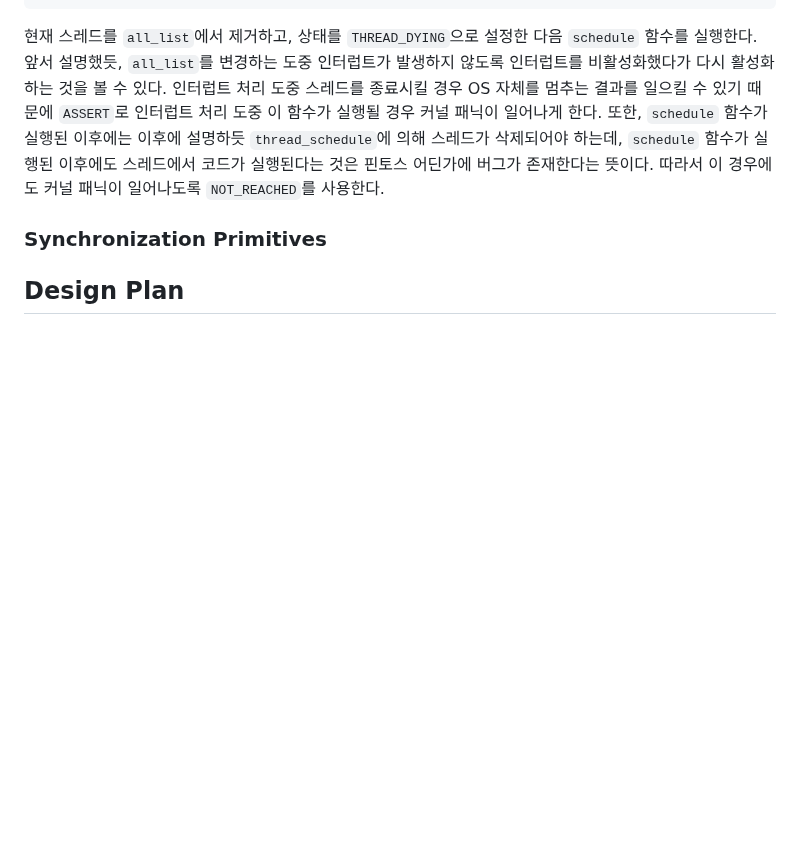
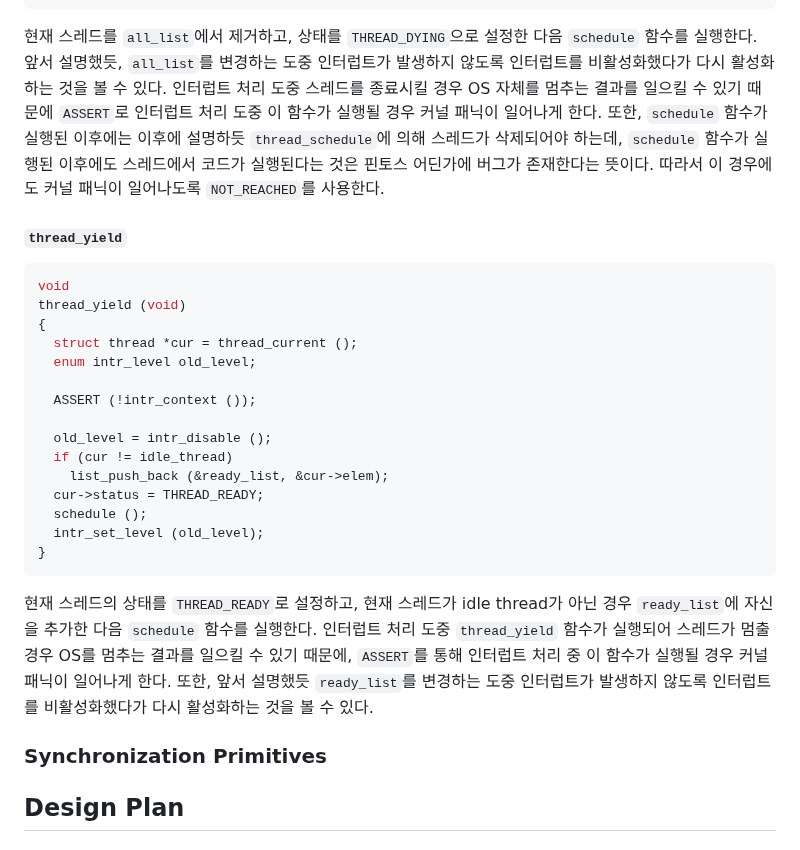
Before and after one commit to sohnryang/csed312, a Markdown page: design/project1.md, the part around the change. Drawn GitHub-style; blank space fills up the shorter version.

Commit message:
docs(project1): document `thread_yield`

````diff
--- a/design/project1.md
+++ b/design/project1.md
@@ -235,6 +235,28 @@ thread_exit (void)
 
 현재 스레드를 `all_list`에서 제거하고, 상태를 `THREAD_DYING`으로 설정한 다음 `schedule` 함수를 실행한다. 앞서 설명했듯, `all_list`를 변경하는 도중 인터럽트가 발생하지 않도록 인터럽트를 비활성화했다가 다시 활성화하는 것을 볼 수 있다. 인터럽트 처리 도중 스레드를 종료시킬 경우 OS 자체를 멈추는 결과를 일으킬 수 있기 때문에 `ASSERT`로 인터럽트 처리 도중 이 함수가 실행될 경우 커널 패닉이 일어나게 한다. 또한, `schedule` 함수가 실행된 이후에는 이후에 설명하듯 `thread_schedule`에 의해 스레드가 삭제되어야 하는데, `schedule` 함수가 실행된 이후에도 스레드에서 코드가 실행된다는 것은 핀토스 어딘가에 버그가 존재한다는 뜻이다. 따라서 이 경우에도 커널 패닉이 일어나도록 `NOT_REACHED`를 사용한다.
 
+##### `thread_yield`
+
+```c
+void
+thread_yield (void)
+{
+  struct thread *cur = thread_current ();
+  enum intr_level old_level;
+
+  ASSERT (!intr_context ());
+
+  old_level = intr_disable ();
+  if (cur != idle_thread)
+    list_push_back (&ready_list, &cur->elem);
+  cur->status = THREAD_READY;
+  schedule ();
+  intr_set_level (old_level);
+}
+```
+
+현재 스레드의 상태를 `THREAD_READY`로 설정하고, 현재 스레드가 idle thread가 아닌 경우 `ready_list`에 자신을 추가한 다음 `schedule` 함수를 실행한다. 인터럽트 처리 도중 `thread_yield` 함수가 실행되어 스레드가 멈출 경우 OS를 멈추는 결과를 일으킬 수 있기 때문에, `ASSERT`를 통해 인터럽트 처리 중 이 함수가 실행될 경우 커널 패닉이 일어나게 한다. 또한, 앞서 설명했듯 `ready_list`를 변경하는 도중 인터럽트가 발생하지 않도록 인터럽트를 비활성화했다가 다시 활성화하는 것을 볼 수 있다.
+
 ### Synchronization Primitives
 
 ## Design Plan
````
